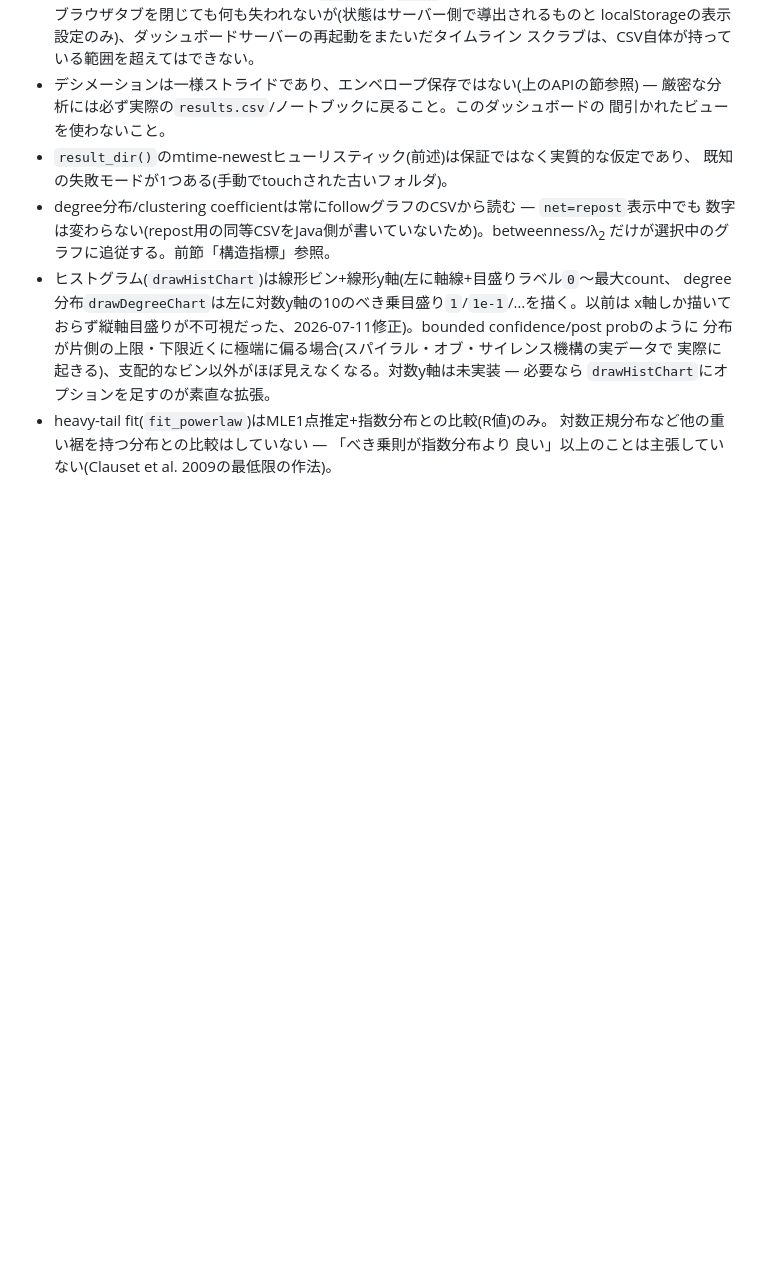
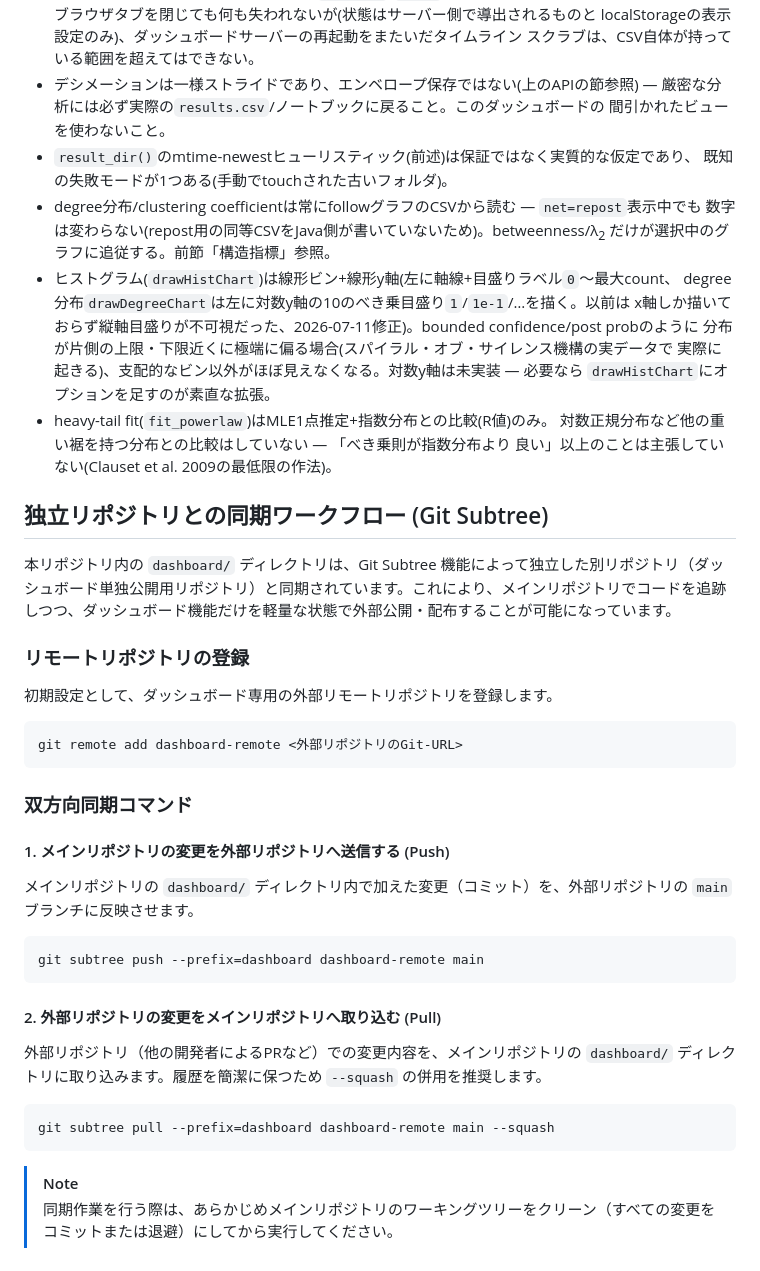
Before and after one commit to tooooomoya/isl-opinion-dynamics-dashboard, a Markdown page: README.md, the part around the change. Rendered like a GitHub page; blank space fills up the shorter version.

Commit message:
docs: add git subtree sync workflow to dashboard manual

````diff
--- a/README.md
+++ b/README.md
@@ -434,3 +434,30 @@ opinionの値はカテゴリカルパレットとは別の、diverging青↔赤
 - heavy-tail fit(`fit_powerlaw`)はMLE1点推定+指数分布との比較(R値)のみ。
   対数正規分布など他の重い裾を持つ分布との比較はしていない — 「べき乗則が指数分布より
   良い」以上のことは主張していない(Clauset et al. 2009の最低限の作法)。
+
+## 独立リポジトリとの同期ワークフロー (Git Subtree)
+
+本リポジトリ内の `dashboard/` ディレクトリは、Git Subtree 機能によって独立した別リポジトリ（ダッシュボード単独公開用リポジトリ）と同期されています。これにより、メインリポジトリでコードを追跡しつつ、ダッシュボード機能だけを軽量な状態で外部公開・配布することが可能になっています。
+
+### リモートリポジトリの登録
+初期設定として、ダッシュボード専用の外部リモートリポジトリを登録します。
+```bash
+git remote add dashboard-remote <外部リポジトリのGit-URL>
+```
+
+### 双方向同期コマンド
+
+#### 1. メインリポジトリの変更を外部リポジトリへ送信する (Push)
+メインリポジトリの `dashboard/` ディレクトリ内で加えた変更（コミット）を、外部リポジトリの `main` ブランチに反映させます。
+```bash
+git subtree push --prefix=dashboard dashboard-remote main
+```
+
+#### 2. 外部リポジトリの変更をメインリポジトリへ取り込む (Pull)
+外部リポジトリ（他の開発者によるPRなど）での変更内容を、メインリポジトリの `dashboard/` ディレクトリに取り込みます。履歴を簡潔に保つため `--squash` の併用を推奨します。
+```bash
+git subtree pull --prefix=dashboard dashboard-remote main --squash
+```
+
+> [!NOTE]
+> 同期作業を行う際は、あらかじめメインリポジトリのワーキングツリーをクリーン（すべての変更をコミットまたは退避）にしてから実行してください。
````
